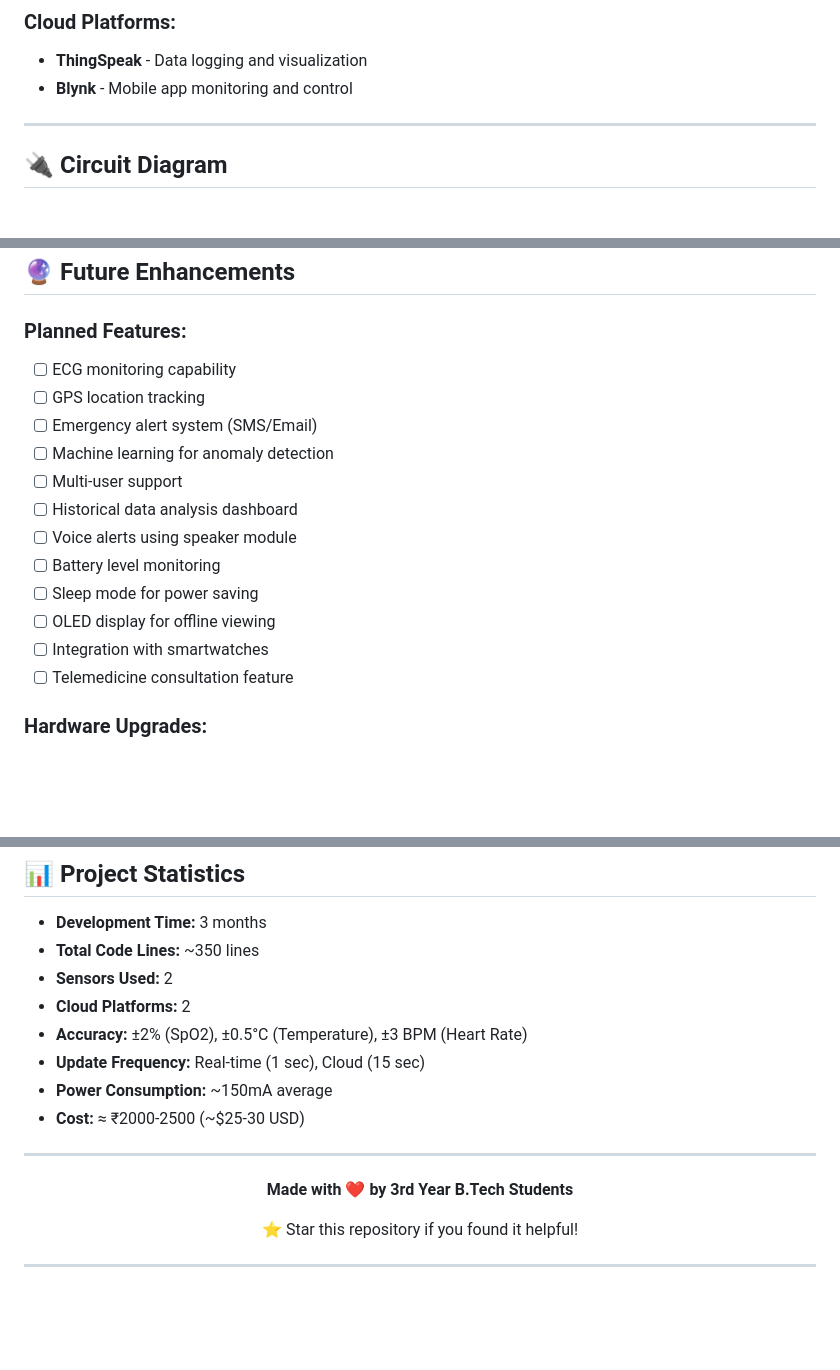
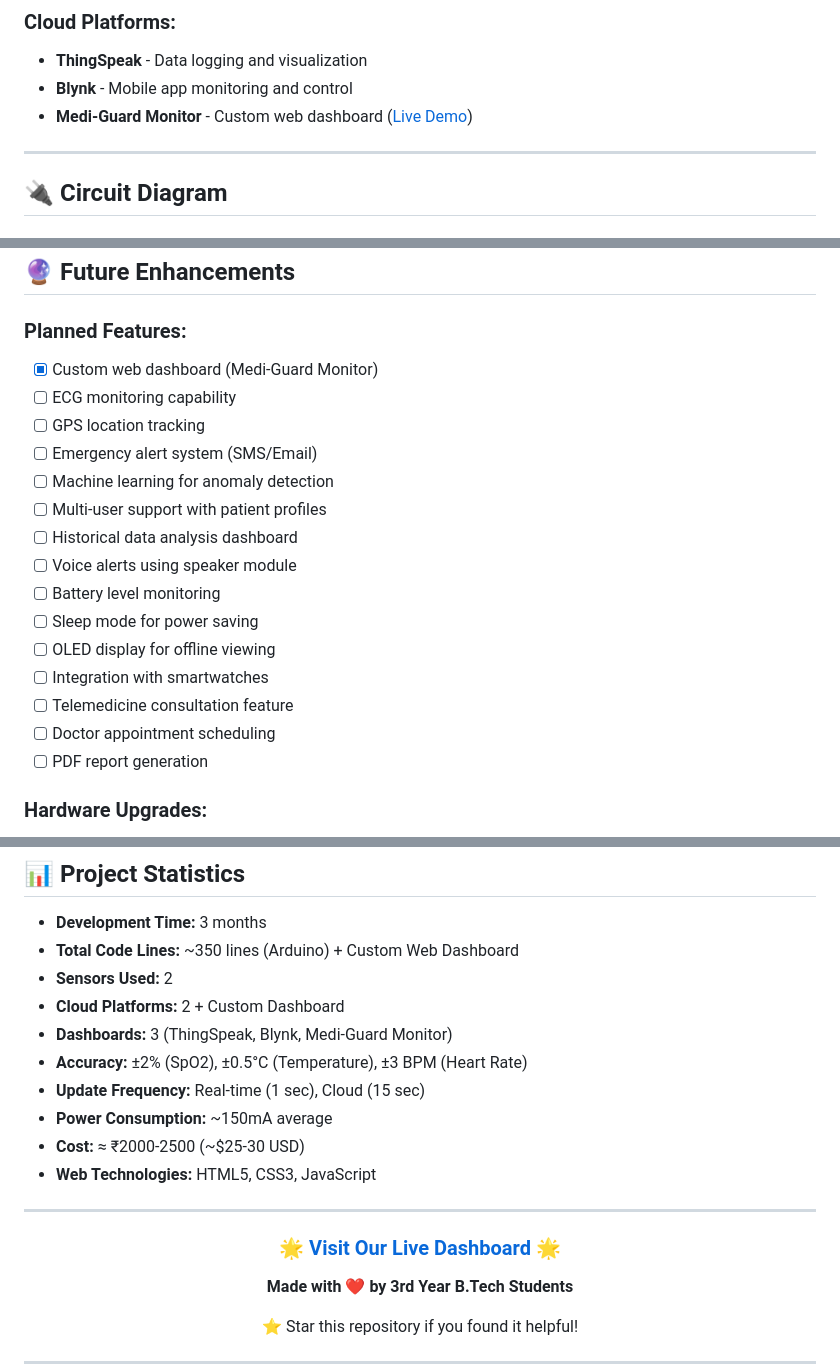
Before and after one commit to mahesh-space/hms, a Markdown page: README.md, 3 parts joined by grey strips. Rendered like a GitHub page; blank space fills up the shorter version.

```diff
--- a/README.md
+++ b/README.md
@@ -104,6 +118,7 @@ This project implements a real-time health monitoring system using IoT technolog
 ### Cloud Platforms:
 - **ThingSpeak** - Data logging and visualization
 - **Blynk** - Mobile app monitoring and control
+- **Medi-Guard Monitor** - Custom web dashboard ([Live Demo](https://mahesh-space.github.io/hms/))
 
 ---
 
@@ -341,11 +374,12 @@ Heart Rate: 75.2 bpm  |  SpO2: 98 %  |  Body Temp: 36.8 °C
 ## 🔮 Future Enhancements
 
 ### Planned Features:
+- [x] Custom web dashboard (Medi-Guard Monitor)
 - [ ] ECG monitoring capability
 - [ ] GPS location tracking
 - [ ] Emergency alert system (SMS/Email)
 - [ ] Machine learning for anomaly detection
-- [ ] Multi-user support
+- [ ] Multi-user support with patient profiles
 - [ ] Historical data analysis dashboard
 - [ ] Voice alerts using speaker module
 - [ ] Battery level monitoring
@@ -353,6 +387,8 @@ Heart Rate: 75.2 bpm  |  SpO2: 98 %  |  Body Temp: 36.8 °C
 - [ ] OLED display for offline viewing
 - [ ] Integration with smartwatches
 - [ ] Telemedicine consultation feature
+- [ ] Doctor appointment scheduling
+- [ ] PDF report generation
 
 ### Hardware Upgrades:
 - [ ] PCB design for compact assembly
@@ -463,17 +500,21 @@ We would like to thank:
 ## 📊 Project Statistics
 
 - **Development Time:** 3 months
-- **Total Code Lines:** ~350 lines
+- **Total Code Lines:** ~350 lines (Arduino) + Custom Web Dashboard
 - **Sensors Used:** 2
-- **Cloud Platforms:** 2
+- **Cloud Platforms:** 2 + Custom Dashboard
+- **Dashboards:** 3 (ThingSpeak, Blynk, Medi-Guard Monitor)
 - **Accuracy:** ±2% (SpO2), ±0.5°C (Temperature), ±3 BPM (Heart Rate)
 - **Update Frequency:** Real-time (1 sec), Cloud (15 sec)
 - **Power Consumption:** ~150mA average
 - **Cost:** ≈ ₹2000-2500 (~$25-30 USD)
+- **Web Technologies:** HTML5, CSS3, JavaScript
 
 ---
 
 <div align="center">
+
+### 🌟 [Visit Our Live Dashboard](https://mahesh-space.github.io/hms/) 🌟
 
 **Made with ❤️ by 3rd Year B.Tech Students**
 
```
Also changed, not shown: other parts of README.md (+35 -2 lines).
